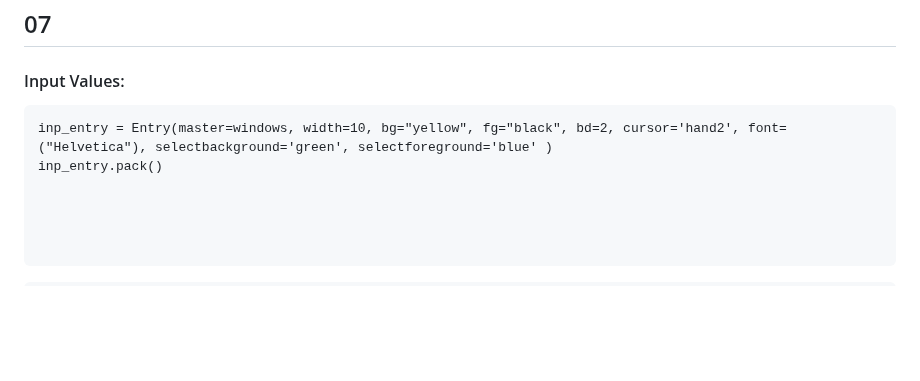
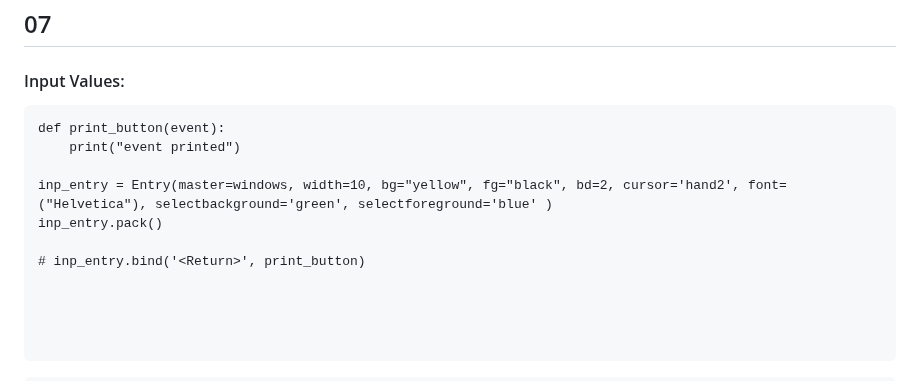
Before and after one commit to arazmoazzemi/Python-Projects, a Markdown page: tkinter/cheat_code.md, the part around the change. Drawn GitHub-style; blank space fills up the shorter version.

````diff
--- a/tkinter/cheat_code.md
+++ b/tkinter/cheat_code.md
@@ -162,8 +162,13 @@ windows.mainloop()
 ## 07
 #### Input Values:
 ```
+def print_button(event):
+    print("event printed")
+
 inp_entry = Entry(master=windows, width=10, bg="yellow", fg="black", bd=2, cursor='hand2', font=("Helvetica"), selectbackground='green', selectforeground='blue' )
 inp_entry.pack()
+
+# inp_entry.bind('<Return>', print_button)
 
 
 
````
